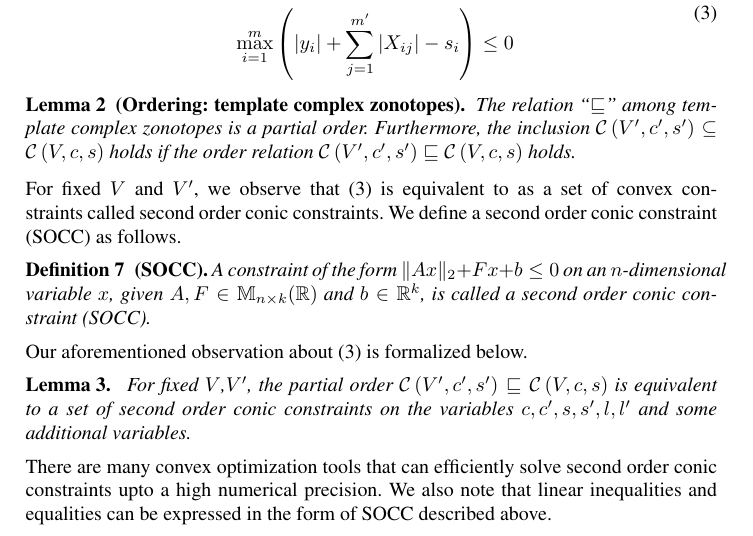
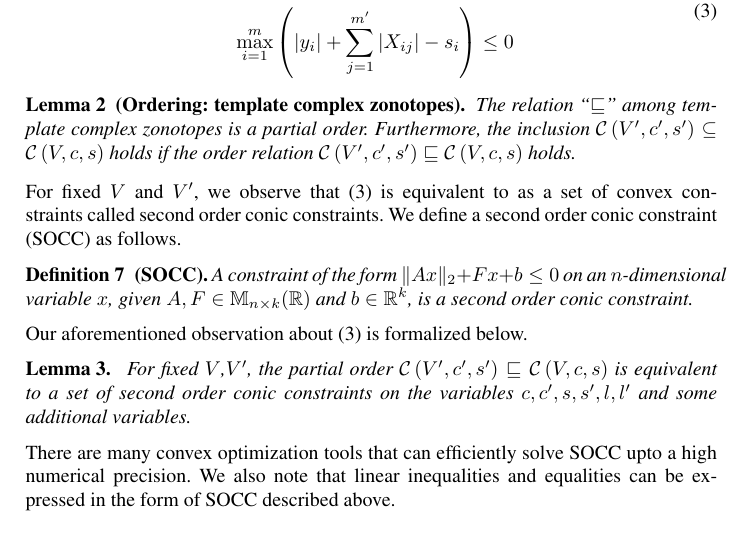
Before and after one commit to asarvind/ComplexZonotope, a LaTeX paper (LinHybridSystem/report/main.tex, which reads LinHybridSystem/report/zonotope.tex): part of page 4 of 14, cut so that both start at the same text. Compiled offline with pdfLaTeX.

Commit message:
updated repo

```diff
--- a/LinHybridSystem/report/zonotope.tex
+++ b/LinHybridSystem/report/zonotope.tex
@@ -111,7 +111,7 @@ as follows.
 \begin{definition}[SOCC]
 A constraint of the form $\|Ax\|_{2}+Fx+b\leq 0$ on an $n$-dimensional
 variable $x$, given $A,F\in\mat{n}{k}{\realset}$ and $b\in\mb{R}^k$, is
-called a second order conic constraint (SOCC).
+a second order conic constraint.
 \end{definition}
 %
    Our aforementioned observation about~(\ref{eqn:tcz-inc}) is
@@ -125,6 +125,6 @@ $c,c^\pr,s,s^\pr,l,l^\pr$ and some additional variables.
 \end{lemma}
 %
 There are many convex optimization tools that can efficiently solve
-second order conic constraints upto a high numerical precision.  We
+SOCC upto a high numerical precision.  We
 also note that linear inequalities and equalities can be expressed in
 the form of SOCC described above.
```
